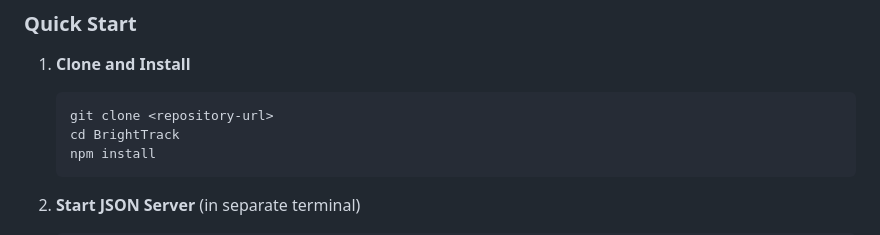
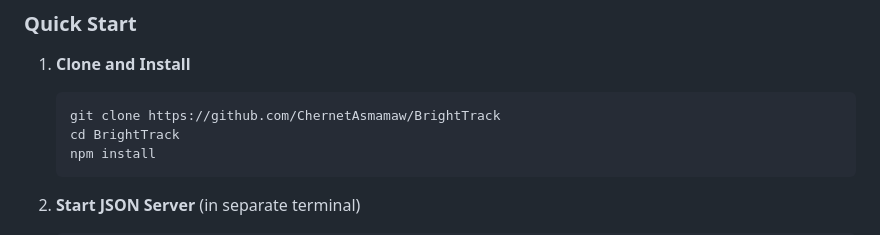
Before and after one commit to ChernetAsmamaw/BrightTrack, a Markdown page: README.md, the part around the change. GitHub-like rendering.

````diff
--- a/README.md
+++ b/README.md
@@ -44,7 +44,7 @@ A comprehensive teacher-facing mobile app for tracking student performance acros
 
 1. **Clone and Install**
    ```bash
-   git clone <repository-url>
+   git clone https://github.com/ChernetAsmamaw/BrightTrack
    cd BrightTrack
    npm install
    ```
````
